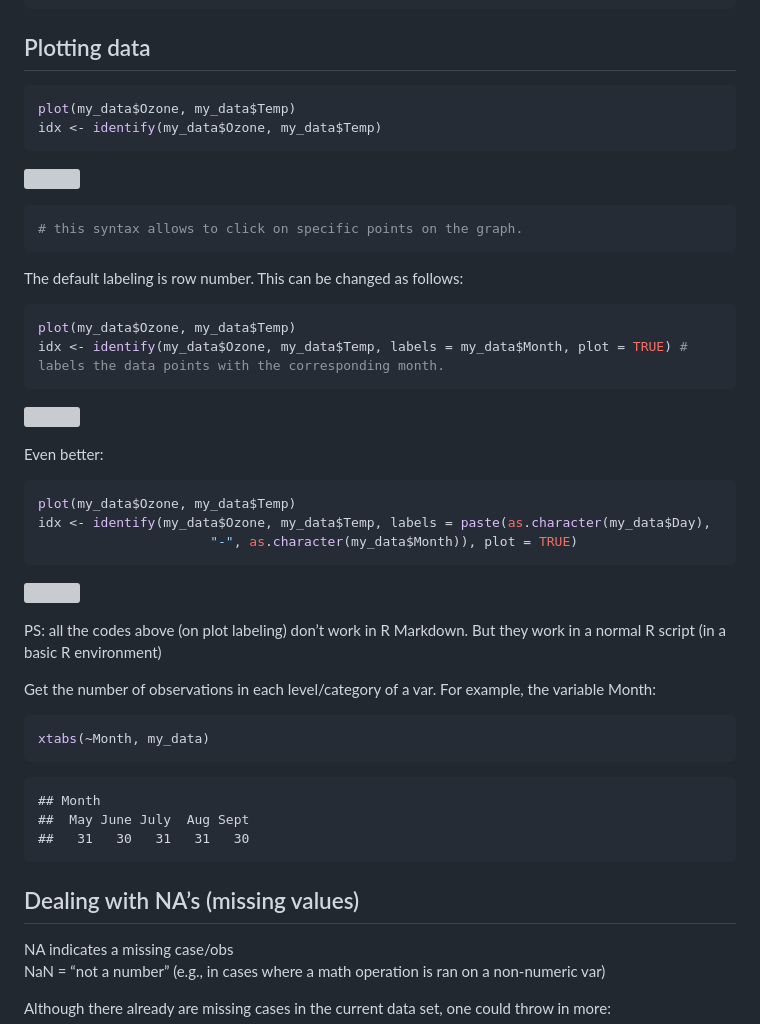
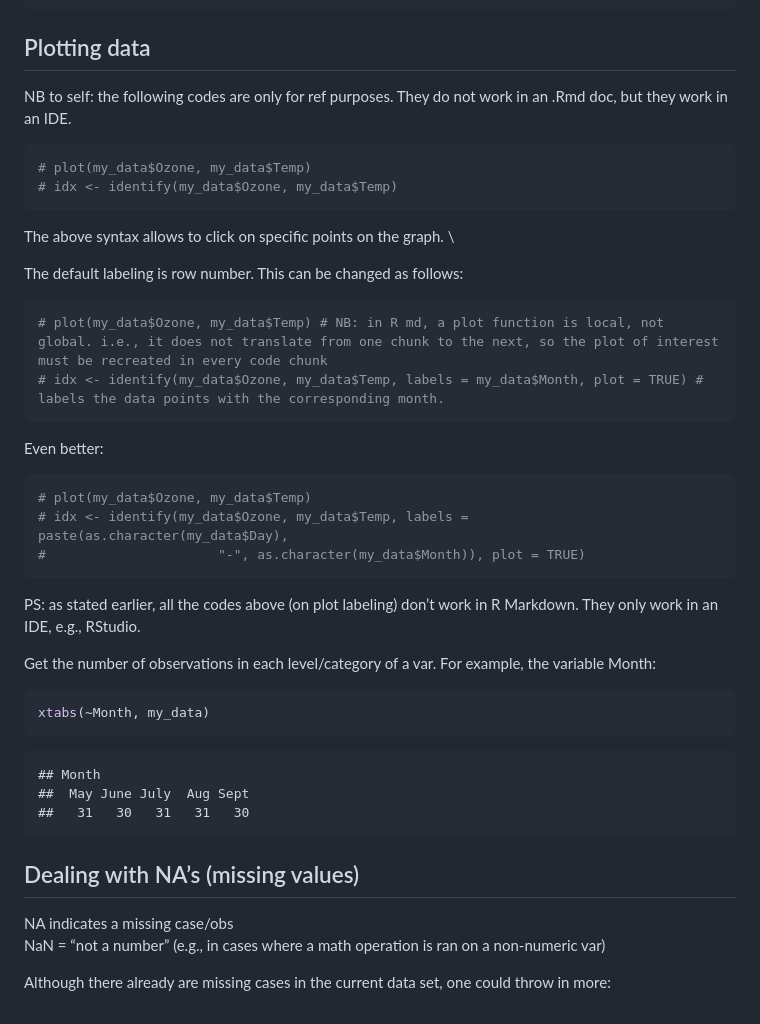
Before and after one commit to tohajan/R_Repo, a Markdown page: Data-Handling---Graphics.md, the part around the change. GitHub-like rendering; grey boxes are pictures that could not be loaded.

Commit message:
Update Data-Handling---Graphics.md
Make changes up to line 266

````diff
--- a/Data-Handling---Graphics.md
+++ b/Data-Handling---Graphics.md
@@ -231,42 +231,30 @@ levels(my_data$Month) # lists the categories in the Month column
     ## [1] "May"  "June" "July" "Aug"  "Sept"
 
 ## Plotting data
-
-``` r
-plot(my_data$Ozone, my_data$Temp)
-idx <- identify(my_data$Ozone, my_data$Temp)
-```
-
-![](Data-Handling---Graphics_files/figure-gfm/unnamed-chunk-10-1.png)<!-- -->
-
-``` r
-# this syntax allows to click on specific points on the graph.
-```
+NB to self: the following codes are only for ref purposes. They do not work in an .Rmd doc, but they work in an IDE.
+``` r
+# plot(my_data$Ozone, my_data$Temp)
+# idx <- identify(my_data$Ozone, my_data$Temp)
+```
+The above syntax allows to click on specific points on the graph. \
 
 The default labeling is row number. This can be changed as follows:
 ``` r
-plot(my_data$Ozone, my_data$Temp)
-idx <- identify(my_data$Ozone, my_data$Temp, labels = my_data$Month, plot = TRUE) # labels the data points with the corresponding month.
-```
-
-![](Data-Handling---Graphics_files/figure-gfm/unnamed-chunk-11-1.png)<!-- -->
+# plot(my_data$Ozone, my_data$Temp) # NB: in R md, a plot function is local, not global. i.e., it does not translate from one chunk to the next, so the plot of interest must be recreated in every code chunk
+# idx <- identify(my_data$Ozone, my_data$Temp, labels = my_data$Month, plot = TRUE) # labels the data points with the corresponding month.
+```
 
 Even better:
 
 ``` r
-plot(my_data$Ozone, my_data$Temp)
-idx <- identify(my_data$Ozone, my_data$Temp, labels = paste(as.character(my_data$Day),
-                      "-", as.character(my_data$Month)), plot = TRUE)
-```
-
-![](Data-Handling---Graphics_files/figure-gfm/unnamed-chunk-12-1.png)<!-- -->
-
-PS: all the codes above (on plot labeling) don’t work in R Markdown. But
-they work in a normal R script (in a basic R environment)
-
-Get the number of observations in each level/category of a var. For
-example, the variable Month:
-
+# plot(my_data$Ozone, my_data$Temp)
+# idx <- identify(my_data$Ozone, my_data$Temp, labels = paste(as.character(my_data$Day),
+#                      "-", as.character(my_data$Month)), plot = TRUE)
+```
+
+PS: as stated earlier, all the codes above (on plot labeling) don’t work in R Markdown. They only work in an IDE, e.g., RStudio.
+
+Get the number of observations in each level/category of a var. For example, the variable Month:
 ``` r
 xtabs(~Month, my_data)
 ```
@@ -275,8 +263,8 @@ xtabs(~Month, my_data)
     ##  May June July  Aug Sept
     ##   31   30   31   31   30
 
+
 ## Dealing with NA’s (missing values)
-
 NA indicates a missing case/obs
 NaN = “not a number” (e.g., in cases where a math operation is ran on a
 non-numeric var)
````
